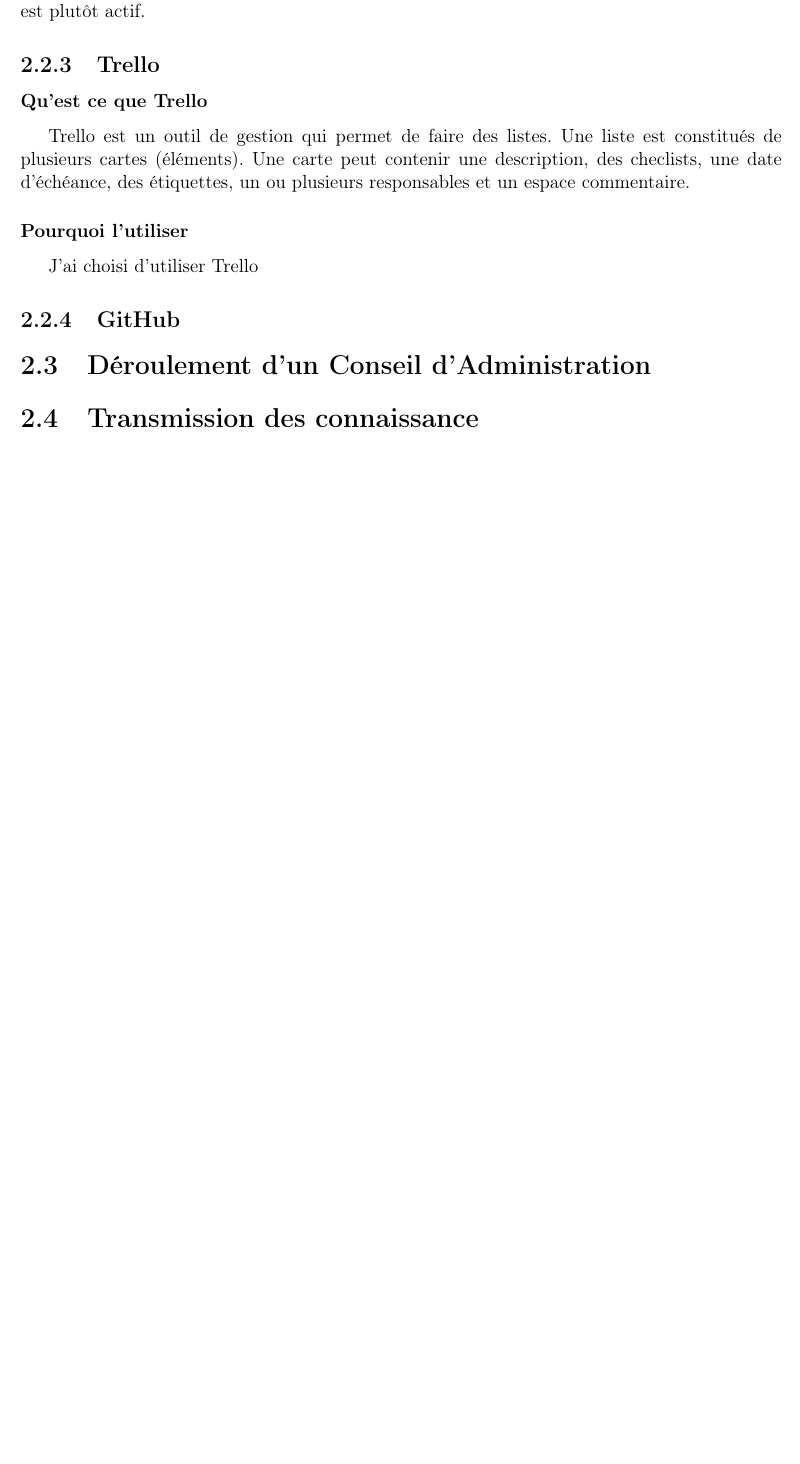
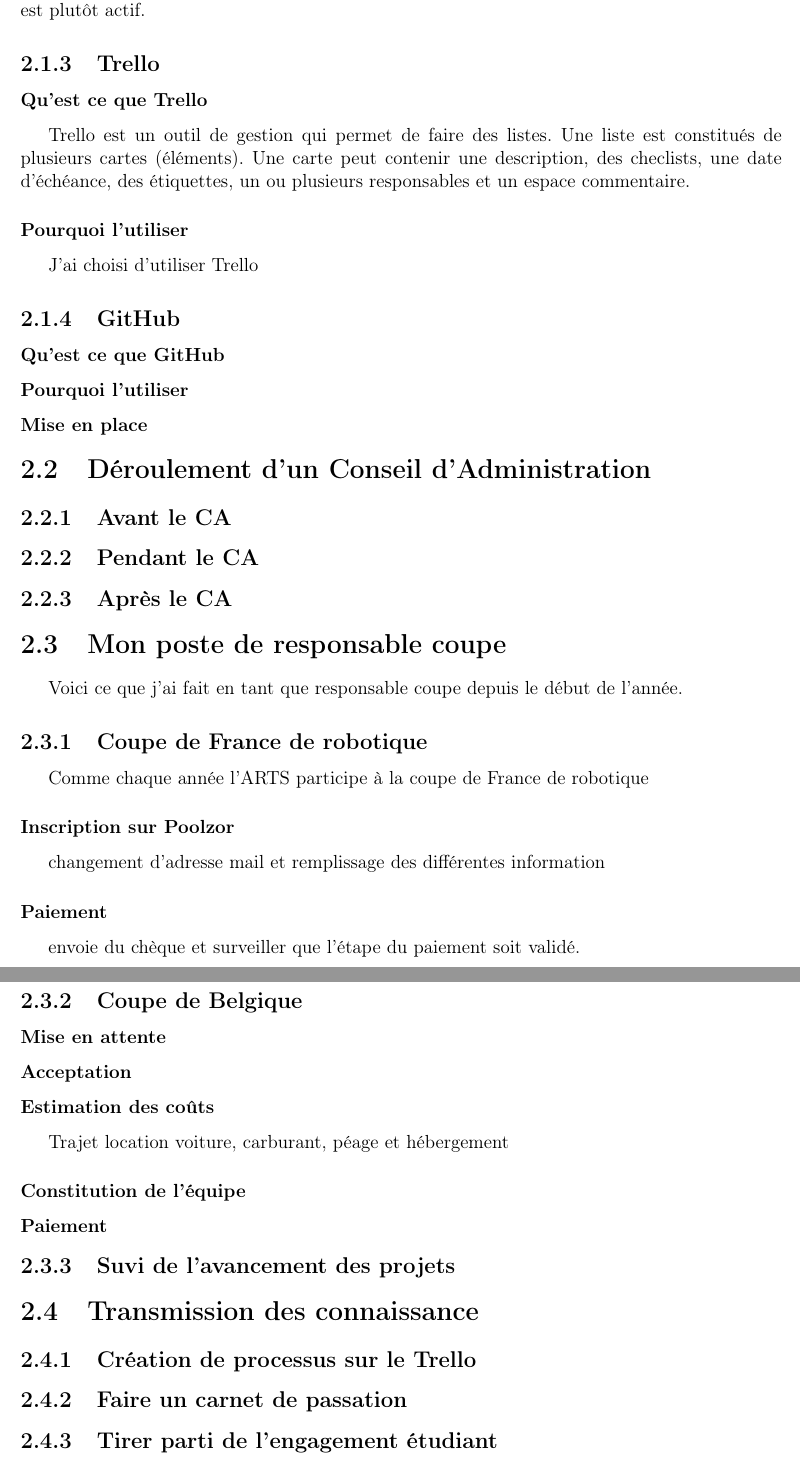
Before and after one commit to JonathanPlasse/Valorisation, a LaTeX document (rapport_intermediaire.tex): part of page 5 of 6 before the commit and two parts of pages 5 and 6 of 7 after it, the two joined at a grey line, cut so that both start at the same text, the shorter picture padded with empty space. Compiled offline with pdfLaTeX.

Commit message:
update rapport_intermediaire.tex

```diff
--- a/rapport_intermediaire.tex
+++ b/rapport_intermediaire.tex
@@ -73,10 +70,37 @@
         J'ai choisi d'utiliser Trello
 
     \subsection{GitHub}
+      \subsubsection{Qu'est ce que GitHub}
+      \subsubsection{Pourquoi l'utiliser}
+      \subsubsection{Mise en place}
 
   \section{Déroulement d'un Conseil d'Administration}
+    \subsection{Avant le CA}
+    \subsection{Pendant le CA}
+    \subsection{Après le CA}
+
+  \section{Mon poste de responsable coupe}
+    Voici ce que j'ai fait en tant que responsable coupe depuis le début de l'année.
+    \subsection{Coupe de France de robotique}
+      Comme chaque année l'ARTS participe à la coupe de France de robotique
+      \subsubsection{Inscription sur Poolzor}
+        changement d'adresse mail
+        et remplissage des différentes information
+      \subsubsection{Paiement}
+        envoie du chèque et surveiller que l'étape du paiement soit validé.
+    \subsection{Coupe de Belgique}
+      \subsubsection{Mise en attente}
+      \subsubsection{Acceptation}
+      \subsubsection{Estimation des coûts}
+        Trajet location voiture, carburant, péage et hébergement
+      \subsubsection{Constitution de l'équipe}
+      \subsubsection{Paiement}
+    \subsection{Suvi de l'avancement des projets}
 
   \section{Transmission des connaissance}
+    \subsection{Création de processus sur le Trello}
+    \subsection{Faire un carnet de passation}
+    \subsection{Tirer parti de l'engagement étudiant}
 
 \chapter*{Conclusion}
 
```
Also changed, not shown: rapport_intermediaire.tex (3 more changed lines).
